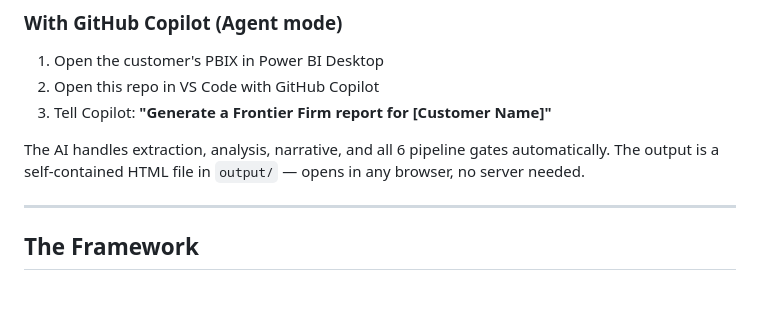
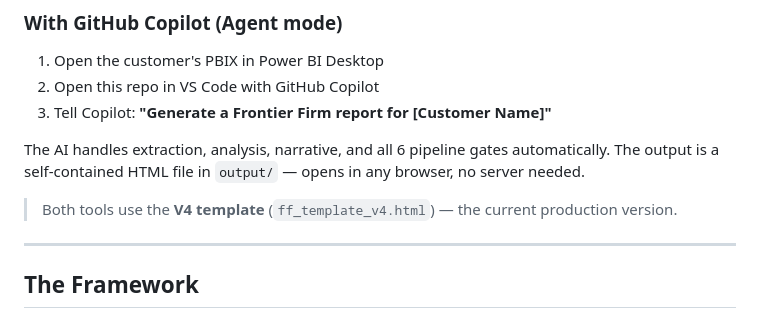
Before and after one commit to Keithland89/frontier-firm, a Markdown page: README.md, the part around the change. Drawn GitHub-style; blank space fills up the shorter version.

Commit message:
docs: note V4 template in README quick start
Co-Authored-By: Claude Sonnet 4.6 <noreply@anthropic.com>

```diff
--- a/README.md
+++ b/README.md
@@ -22,6 +22,8 @@ The **Frontier Firm Assessment** measures an organisation's Microsoft Copilot ma
 3. Tell Copilot: **"Generate a Frontier Firm report for [Customer Name]"**
 
 The AI handles extraction, analysis, narrative, and all 6 pipeline gates automatically. The output is a self-contained HTML file in `output/` — opens in any browser, no server needed.
+
+> Both tools use the **V4 template** (`ff_template_v4.html`) — the current production version.
 
 ---
 
```
